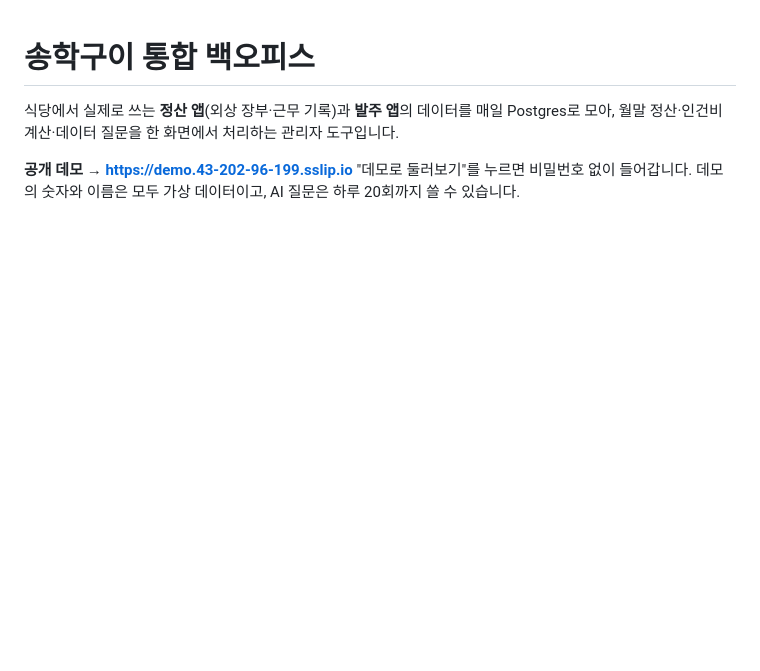
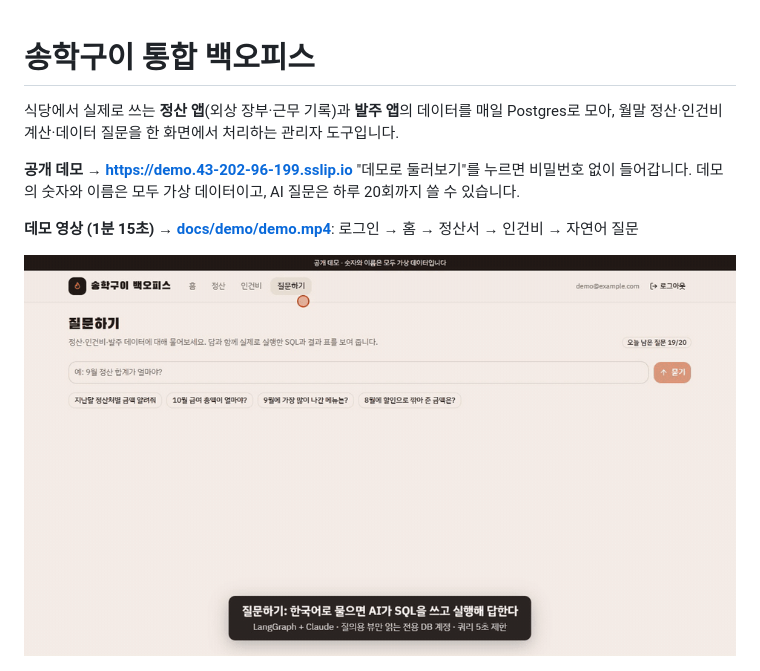
Before and after one commit to geonhwi-sim/songhak-backoffice, a Markdown page: README.md, the part around the change. Rendered like a GitHub page; pictures changed too: docs/demo/ask.gif (added); blank space fills up the shorter version.

```diff
--- a/README.md
+++ b/README.md
@@ -4,6 +4,10 @@
 
 **공개 데모 → https://demo.43-202-96-199.sslip.io**
 "데모로 둘러보기"를 누르면 비밀번호 없이 들어갑니다. 데모의 숫자와 이름은 모두 가상 데이터이고, AI 질문은 하루 20회까지 쓸 수 있습니다.
+
+**데모 영상 (1분 15초) → [docs/demo/demo.mp4](docs/demo/demo.mp4)**: 로그인 → 홈 → 정산서 → 인건비 → 자연어 질문
+
+![자연어 질문: 질문 → SQL 실행 → 답 + 결과 표 + 실행한 SQL](docs/demo/ask.gif)
 
 ![홈 화면](docs/screenshots/02-home.png)
 
```
Also changed, not shown: tools/demo-video/README.md (added, +16 -0 lines), 4 other files.
